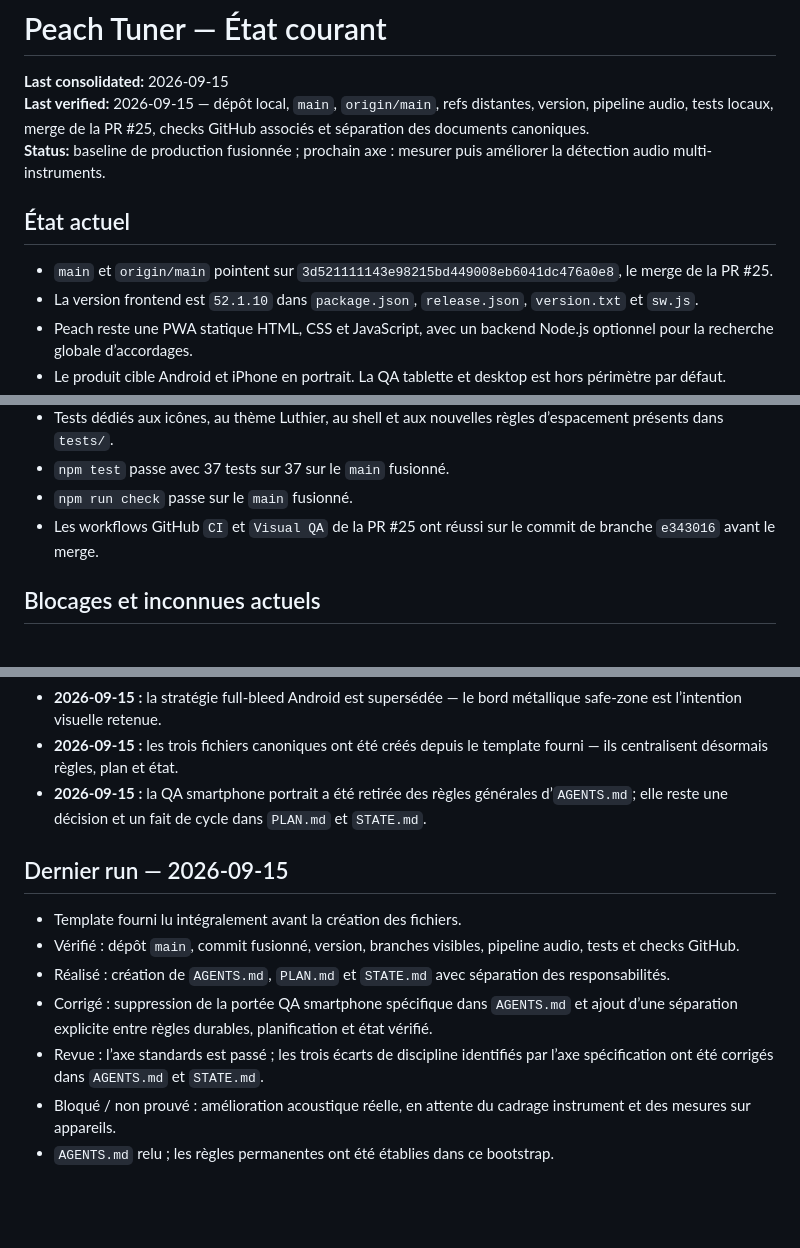
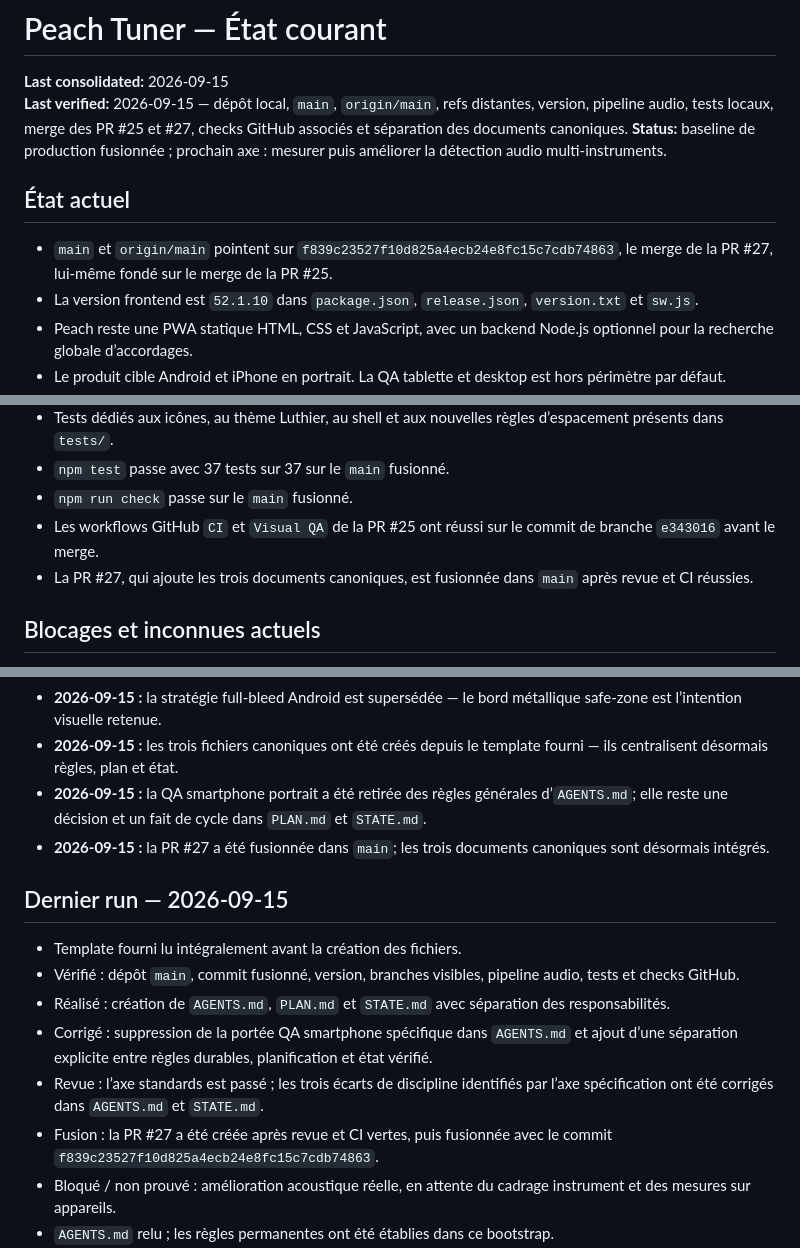
Before and after one commit to ShiftCommander/Peach-app, a Markdown page: STATE.md, 3 parts joined by grey strips. GitHub-like rendering; blank space fills up the shorter version.

Commit message:
docs: record coordination merge state

```diff
--- a/STATE.md
+++ b/STATE.md
@@ -1,12 +1,12 @@
 # Peach Tuner — État courant
 
 **Last consolidated:** 2026-09-15
-**Last verified:** 2026-09-15 — dépôt local, `main`, `origin/main`, refs distantes, version, pipeline audio, tests locaux, merge de la PR #25, checks GitHub associés et séparation des documents canoniques.
+**Last verified:** 2026-09-15 — dépôt local, `main`, `origin/main`, refs distantes, version, pipeline audio, tests locaux, merge des PR #25 et #27, checks GitHub associés et séparation des documents canoniques.
 **Status:** baseline de production fusionnée ; prochain axe : mesurer puis améliorer la détection audio multi-instruments.
 
 ## État actuel
 
-- `main` et `origin/main` pointent sur `3d521111143e98215bd449008eb6041dc476a0e8`, le merge de la PR #25.
+- `main` et `origin/main` pointent sur `f839c23527f10d825a4ecb24e8fc15c7cdb74863`, le merge de la PR #27, lui-même fondé sur le merge de la PR #25.
 - La version frontend est `52.1.10` dans `package.json`, `release.json`, `version.txt` et `sw.js`.
 - Peach reste une PWA statique HTML, CSS et JavaScript, avec un backend Node.js optionnel pour la recherche globale d’accordages.
 - Le produit cible Android et iPhone en portrait. La QA tablette et desktop est hors périmètre par défaut.
@@ -33,6 +33,7 @@
 - `npm test` passe avec 37 tests sur 37 sur le `main` fusionné.
 - `npm run check` passe sur le `main` fusionné.
 - Les workflows GitHub `CI` et `Visual QA` de la PR #25 ont réussi sur le commit de branche `e343016` avant le merge.
+- La PR #27, qui ajoute les trois documents canoniques, est fusionnée dans `main` après revue et CI réussies.
 
 ## Blocages et inconnues actuels
 
@@ -73,6 +74,7 @@
 - **2026-09-15 :** la stratégie full-bleed Android est supersédée — le bord métallique safe-zone est l’intention visuelle retenue.
 - **2026-09-15 :** les trois fichiers canoniques ont été créés depuis le template fourni — ils centralisent désormais règles, plan et état.
 - **2026-09-15 :** la QA smartphone portrait a été retirée des règles générales d’`AGENTS.md`; elle reste une décision et un fait de cycle dans `PLAN.md` et `STATE.md`.
+- **2026-09-15 :** la PR #27 a été fusionnée dans `main`; les trois documents canoniques sont désormais intégrés.
 
 ## Dernier run — 2026-09-15
 
@@ -81,6 +83,7 @@
 - Réalisé : création de `AGENTS.md`, `PLAN.md` et `STATE.md` avec séparation des responsabilités.
 - Corrigé : suppression de la portée QA smartphone spécifique dans `AGENTS.md` et ajout d’une séparation explicite entre règles durables, planification et état vérifié.
 - Revue : l’axe standards est passé ; les trois écarts de discipline identifiés par l’axe spécification ont été corrigés dans `AGENTS.md` et `STATE.md`.
+- Fusion : la PR #27 a été créée après revue et CI vertes, puis fusionnée avec le commit `f839c23527f10d825a4ecb24e8fc15c7cdb74863`.
 - Bloqué / non prouvé : amélioration acoustique réelle, en attente du cadrage instrument et des mesures sur appareils.
 - `AGENTS.md` relu ; les règles permanentes ont été établies dans ce bootstrap.
 - Les trois fichiers canoniques ont été relus après correction et leur séparation, leurs références et leur prochaine action sont réconciliées pour le handoff.
```
